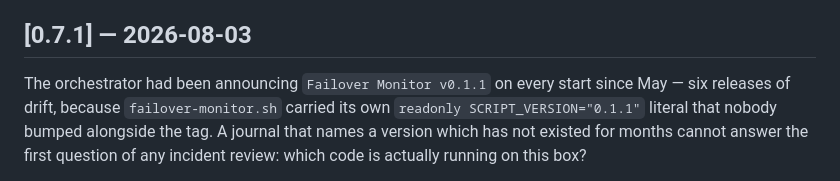
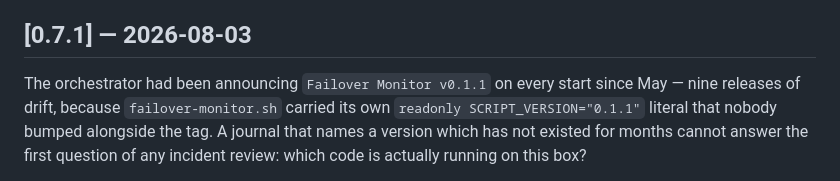
Before and after one commit to fidpa/linux-dual-wan-failover, a Markdown page: CHANGELOG.md, the part around the change. Drawn GitHub-style.

Commit message:
Correct release count in the v0.7.1 changelog entry

```diff
--- a/CHANGELOG.md
+++ b/CHANGELOG.md
@@ -8,7 +8,7 @@ and this project adheres to [Semantic Versioning](https://semver.org/spec/v2.0.0
 ## [0.7.1] — 2026-08-03
 
 The orchestrator had been announcing `Failover Monitor v0.1.1` on every start
-since May — six releases of drift, because `failover-monitor.sh` carried its own
+since May — nine releases of drift, because `failover-monitor.sh` carried its own
 `readonly SCRIPT_VERSION="0.1.1"` literal that nobody bumped alongside the tag.
 A journal that names a version which has not existed for months cannot answer
 the first question of any incident review: which code is actually running on
```
